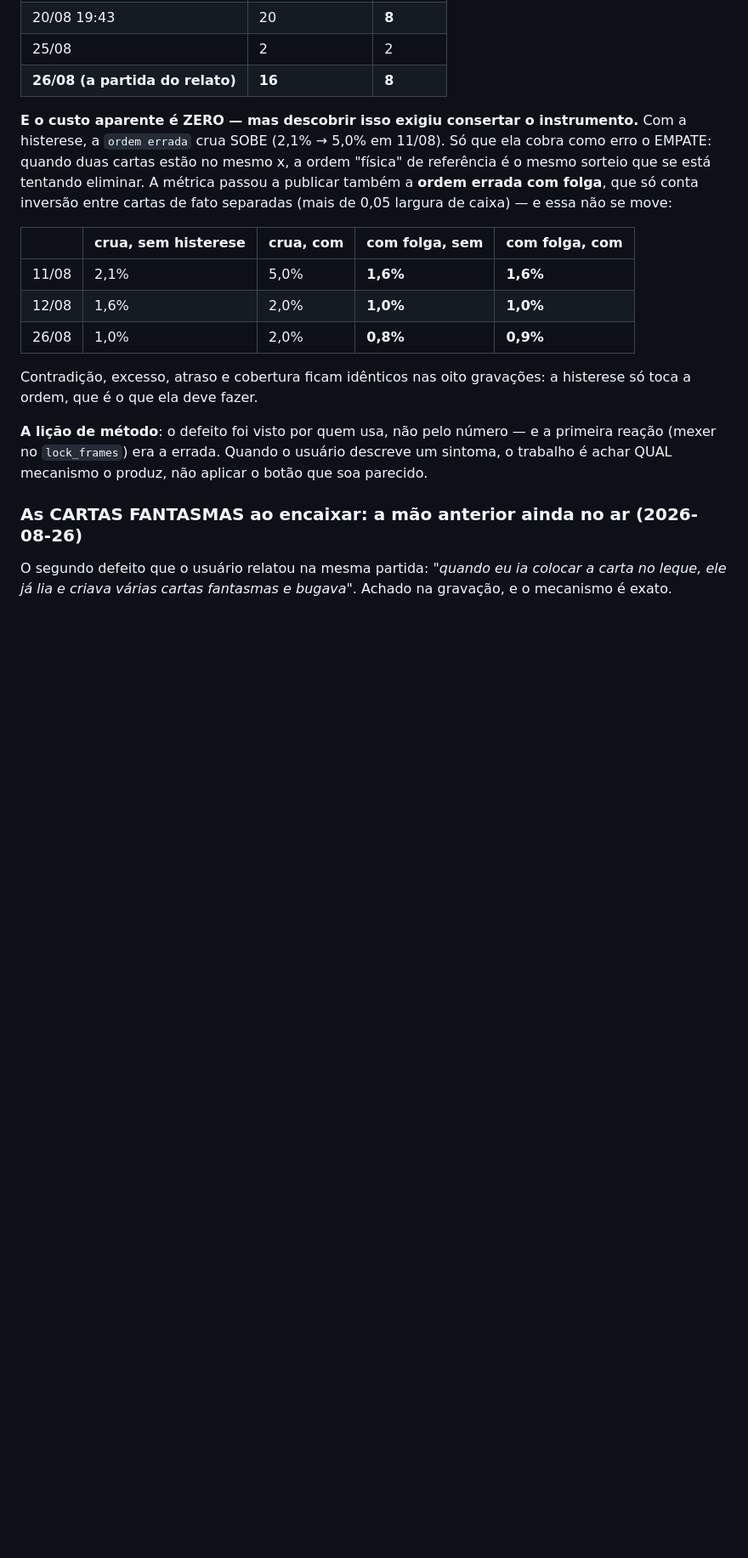
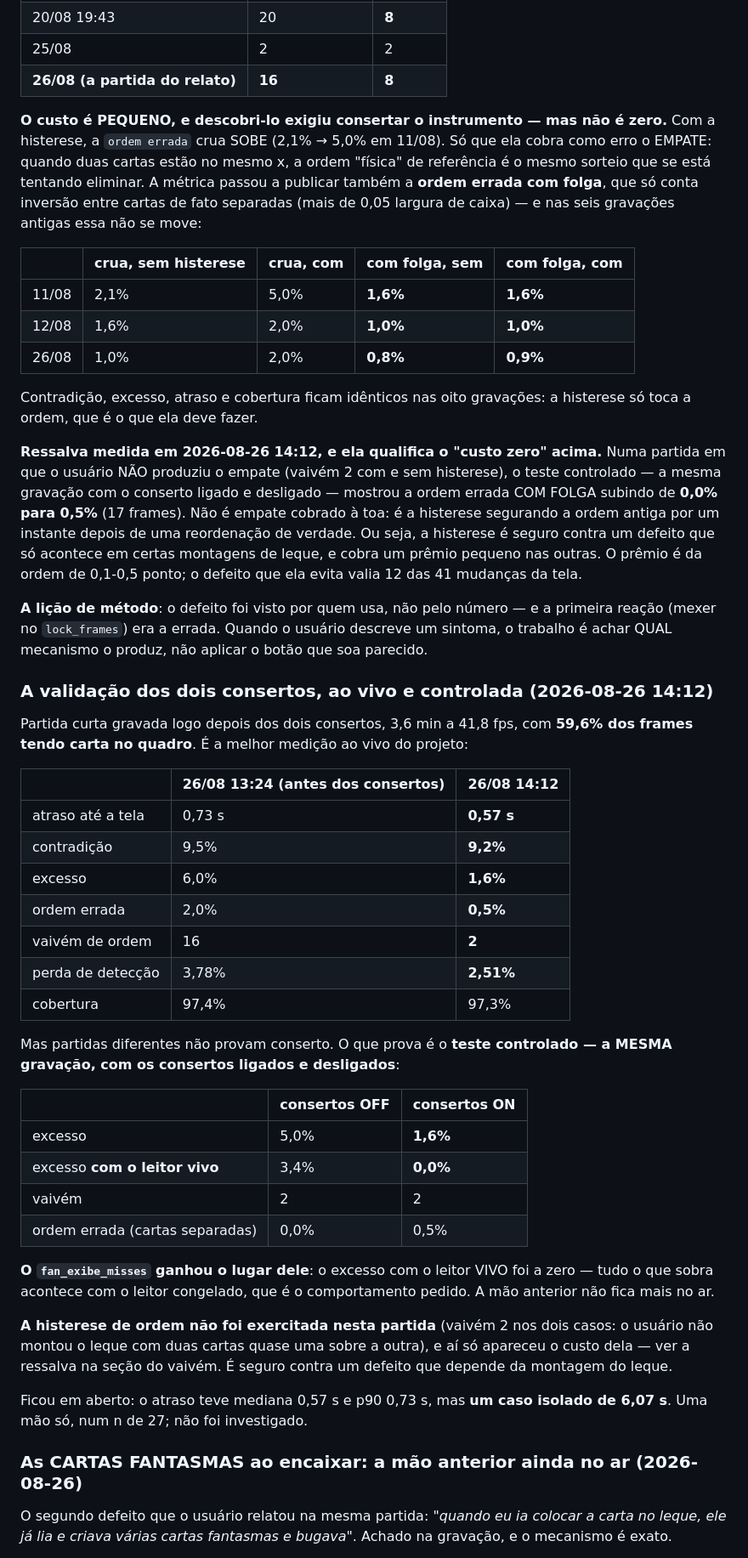
Before and after one commit to nicolasbarcellos/cacheta-card-tracker, a Markdown page: CLAUDE.md, the part around the change. Shown at 85% size. Drawn GitHub-style; blank space fills up the shorter version.

Commit message:
docs: a validacao controlada dos dois consertos — e o custo real da histerese
Partida curta gravada logo depois dos consertos, 3,6 min a 41,8 fps, 59,6% dos
frames com carta no quadro. Melhor medicao ao vivo do projeto: atraso 0,57 s,
contradicao 9,2%, excesso 1,6%, ordem errada 0,5%, vaivem 2, perda 2,51%.

Mas partidas diferentes nao provam conserto. O que prova e o teste controlado — a
MESMA gravacao com os consertos ligados e desligados:

  excesso                    5,0%  ->  1,6%
  excesso com o leitor VIVO  3,4%  ->  0,0%
  vaivem                        2  ->     2
  ordem errada (separadas)   0,0%  ->  0,5%

O `fan_exibe_misses` ganhou o lugar dele: o excesso com o leitor vivo foi a ZERO,
e tudo o que sobra acontece com o leitor congelado, que e o comportamento pedido.

A histerese de ordem NAO foi exercitada nesta partida (vaivem 2 nos dois casos —
o usuario nao montou o leque com duas cartas quase uma sobre a outra), e ai so
apareceu o custo dela. Isso CORRIGE o "custo zero" que eu escrevi ontem a partir
das seis gravacoes antigas: os 17 frames (0,5%) que ela cobra aqui nao sao
empate, e sim a ordem antiga sendo segurada por um instante depois de uma
reordenacao de verdade. O premio e de 0,1-0,5 ponto; o defeito que ela evita
valia 12 das 41 mudancas da tela.

Fica em aberto: o atraso teve um caso isolado de 6,07 s (mediana 0,57, p90 0,73,
n=27). Nao investigado.

Co-Authored-By: Claude Opus 5 (1M context) <noreply@anthropic.com>

```diff
--- a/CLAUDE.md
+++ b/CLAUDE.md
@@ -1196,11 +1196,12 @@ mexia na de perto.
 | 25/08 | 2 | 2 |
 | **26/08 (a partida do relato)** | **16** | **8** |
 
-**E o custo aparente é ZERO — mas descobrir isso exigiu consertar o instrumento.** Com a histerese,
-a `ordem errada` crua SOBE (2,1% → 5,0% em 11/08). Só que ela cobra como erro o EMPATE: quando duas
-cartas estão no mesmo x, a ordem "física" de referência é o mesmo sorteio que se está tentando
-eliminar. A métrica passou a publicar também a **ordem errada com folga**, que só conta inversão
-entre cartas de fato separadas (mais de 0,05 largura de caixa) — e essa não se move:
+**O custo é PEQUENO, e descobri-lo exigiu consertar o instrumento — mas não é zero.** Com a
+histerese, a `ordem errada` crua SOBE (2,1% → 5,0% em 11/08). Só que ela cobra como erro o EMPATE:
+quando duas cartas estão no mesmo x, a ordem "física" de referência é o mesmo sorteio que se está
+tentando eliminar. A métrica passou a publicar também a **ordem errada com folga**, que só conta
+inversão entre cartas de fato separadas (mais de 0,05 largura de caixa) — e nas seis gravações
+antigas essa não se move:
 
 | | crua, sem histerese | crua, com | **com folga, sem** | **com folga, com** |
 |---|---|---|---|---|
@@ -1211,9 +1212,53 @@ entre cartas de fato separadas (mais de 0,05 largura de caixa) — e essa não s
 Contradição, excesso, atraso e cobertura ficam idênticos nas oito gravações: a histerese só toca a
 ordem, que é o que ela deve fazer.
 
+**Ressalva medida em 2026-08-26 14:12, e ela qualifica o "custo zero" acima.** Numa partida em que o
+usuário NÃO produziu o empate (vaivém 2 com e sem histerese), o teste controlado — a mesma gravação
+com o conserto ligado e desligado — mostrou a ordem errada COM FOLGA subindo de **0,0% para 0,5%**
+(17 frames). Não é empate cobrado à toa: é a histerese segurando a ordem antiga por um instante
+depois de uma reordenação de verdade. Ou seja, a histerese é seguro contra um defeito que só
+acontece em certas montagens de leque, e cobra um prêmio pequeno nas outras. O prêmio é da ordem de
+0,1-0,5 ponto; o defeito que ela evita valia 12 das 41 mudanças da tela.
+
 **A lição de método**: o defeito foi visto por quem usa, não pelo número — e a primeira reação
 (mexer no `lock_frames`) era a errada. Quando o usuário descreve um sintoma, o trabalho é achar
 QUAL mecanismo o produz, não aplicar o botão que soa parecido.
+
+### A validação dos dois consertos, ao vivo e controlada (2026-08-26 14:12)
+
+Partida curta gravada logo depois dos dois consertos, 3,6 min a 41,8 fps, com **59,6% dos frames
+tendo carta no quadro**. É a melhor medição ao vivo do projeto:
+
+| | 26/08 13:24 (antes dos consertos) | **26/08 14:12** |
+|---|---|---|
+| atraso até a tela | 0,73 s | **0,57 s** |
+| contradição | 9,5% | **9,2%** |
+| excesso | 6,0% | **1,6%** |
+| ordem errada | 2,0% | **0,5%** |
+| vaivém de ordem | 16 | **2** |
+| perda de detecção | 3,78% | **2,51%** |
+| cobertura | 97,4% | 97,3% |
+
+Mas partidas diferentes não provam conserto. O que prova é o **teste controlado — a MESMA gravação,
+com os consertos ligados e desligados**:
+
+| | consertos OFF | consertos ON |
+|---|---|---|
+| excesso | 5,0% | **1,6%** |
+| excesso **com o leitor vivo** | 3,4% | **0,0%** |
+| vaivém | 2 | 2 |
+| ordem errada (cartas separadas) | 0,0% | 0,5% |
+
+**O `fan_exibe_misses` ganhou o lugar dele**: o excesso com o leitor VIVO foi a zero — tudo o que
+sobra acontece com o leitor congelado, que é o comportamento pedido. A mão anterior não fica mais
+no ar.
+
+**A histerese de ordem não foi exercitada nesta partida** (vaivém 2 nos dois casos: o usuário não
+montou o leque com duas cartas quase uma sobre a outra), e aí só apareceu o custo dela — ver a
+ressalva na seção do vaivém. É seguro contra um defeito que depende da montagem do leque.
+
+Ficou em aberto: o atraso teve mediana 0,57 s e p90 0,73 s, mas **um caso isolado de 6,07 s**. Uma
+mão só, num n de 27; não foi investigado.
 
 ### As CARTAS FANTASMAS ao encaixar: a mão anterior ainda no ar (2026-08-26)
 
```
